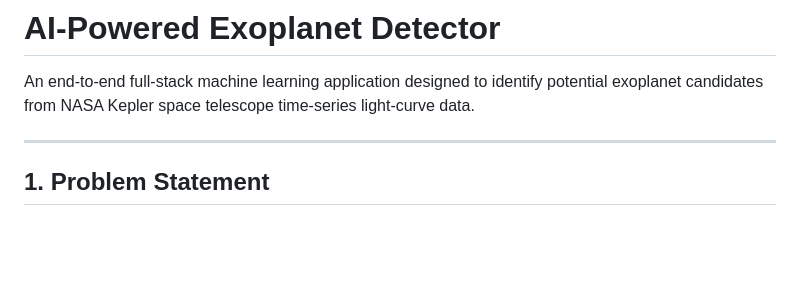
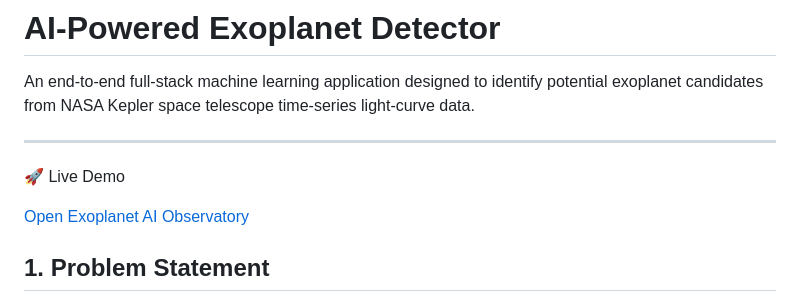
Before and after one commit to Bhavitha-sri/exoplanet-detector, a Markdown page: README.md, the part around the change. GitHub-like rendering; blank space fills up the shorter version.

```diff
--- a/README.md
+++ b/README.md
@@ -3,6 +3,9 @@
 An end-to-end full-stack machine learning application designed to identify potential exoplanet candidates from NASA Kepler space telescope time-series light-curve data.
 
 ---
+🚀 Live Demo
+
+[Open Exoplanet AI Observatory](https://exoplanet-detector-wf05.onrender.com/)
 
 ## 1. Problem Statement
 
```
